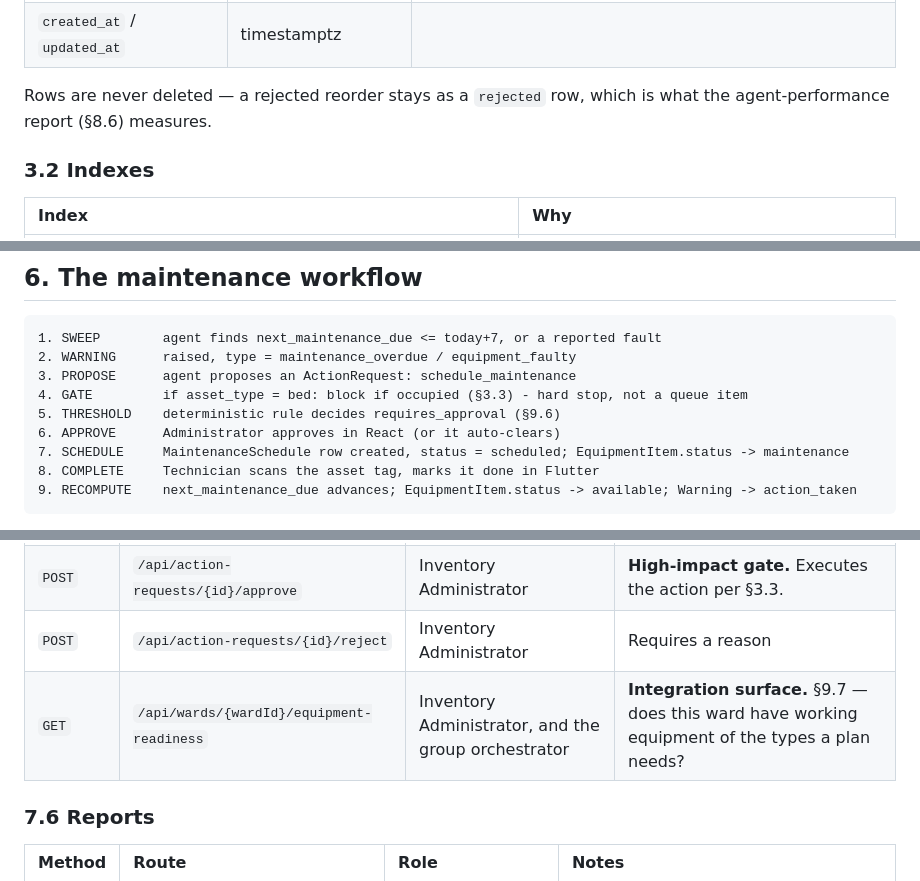
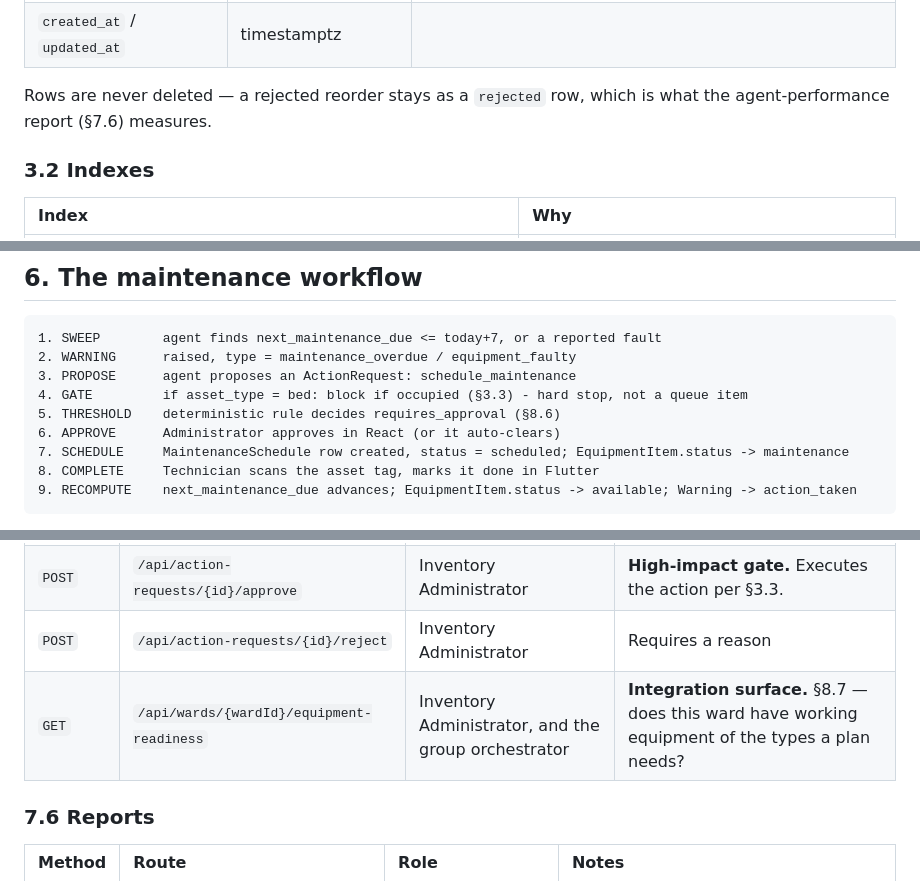
Before and after one commit to Nasrullaunais/carelanka, a Markdown page: specs/equipment-management-plan.md, 3 parts joined by grey strips. GitHub-like rendering.

Commit message:
Fix section references in equipment management plan for consistency

```diff
--- a/specs/equipment-management-plan.md
+++ b/specs/equipment-management-plan.md
@@ -227,7 +227,7 @@ Constraint: `UNIQUE(ward_id, bed_number)`.
 | `executed_at` | timestamptz, nullable | |
 | `created_at` / `updated_at` | timestamptz | |
 
-Rows are never deleted — a rejected reorder stays as a `rejected` row, which is what the agent-performance report (§8.6) measures.
+Rows are never deleted — a rejected reorder stays as a `rejected` row, which is what the agent-performance report (§7.6) measures.
 
 ### 3.2 Indexes
 
@@ -330,7 +330,7 @@ Two independent triggers, both checked by the same sweep:
 2. WARNING      raised, type = maintenance_overdue / equipment_faulty
 3. PROPOSE      agent proposes an ActionRequest: schedule_maintenance
 4. GATE         if asset_type = bed: block if occupied (§3.3) - hard stop, not a queue item
-5. THRESHOLD    deterministic rule decides requires_approval (§9.6)
+5. THRESHOLD    deterministic rule decides requires_approval (§8.6)
 6. APPROVE      Administrator approves in React (or it auto-clears)
 7. SCHEDULE     MaintenanceSchedule row created, status = scheduled; EquipmentItem.status -> maintenance
 8. COMPLETE     Technician scans the asset tag, marks it done in Flutter
@@ -400,7 +400,7 @@ All endpoints are JWT-protected. All list endpoints support `?page=`, `?pageSize
 | `GET` | `/api/action-requests` | Inventory Administrator | The approvals queue — **this is the demo screen** |
 | `POST` | `/api/action-requests/{id}/approve` | Inventory Administrator | **High-impact gate.** Executes the action per §3.3. |
 | `POST` | `/api/action-requests/{id}/reject` | Inventory Administrator | Requires a reason |
-| `GET` | `/api/wards/{wardId}/equipment-readiness` | Inventory Administrator, and the group orchestrator | **Integration surface.** §9.7 — does this ward have working equipment of the types a plan needs? |
+| `GET` | `/api/wards/{wardId}/equipment-readiness` | Inventory Administrator, and the group orchestrator | **Integration surface.** §8.7 — does this ward have working equipment of the types a plan needs? |
 
 ### 7.6 Reports
 
```
Also changed, not shown: other parts of specs/equipment-management-plan.md (+4 -4 lines).
